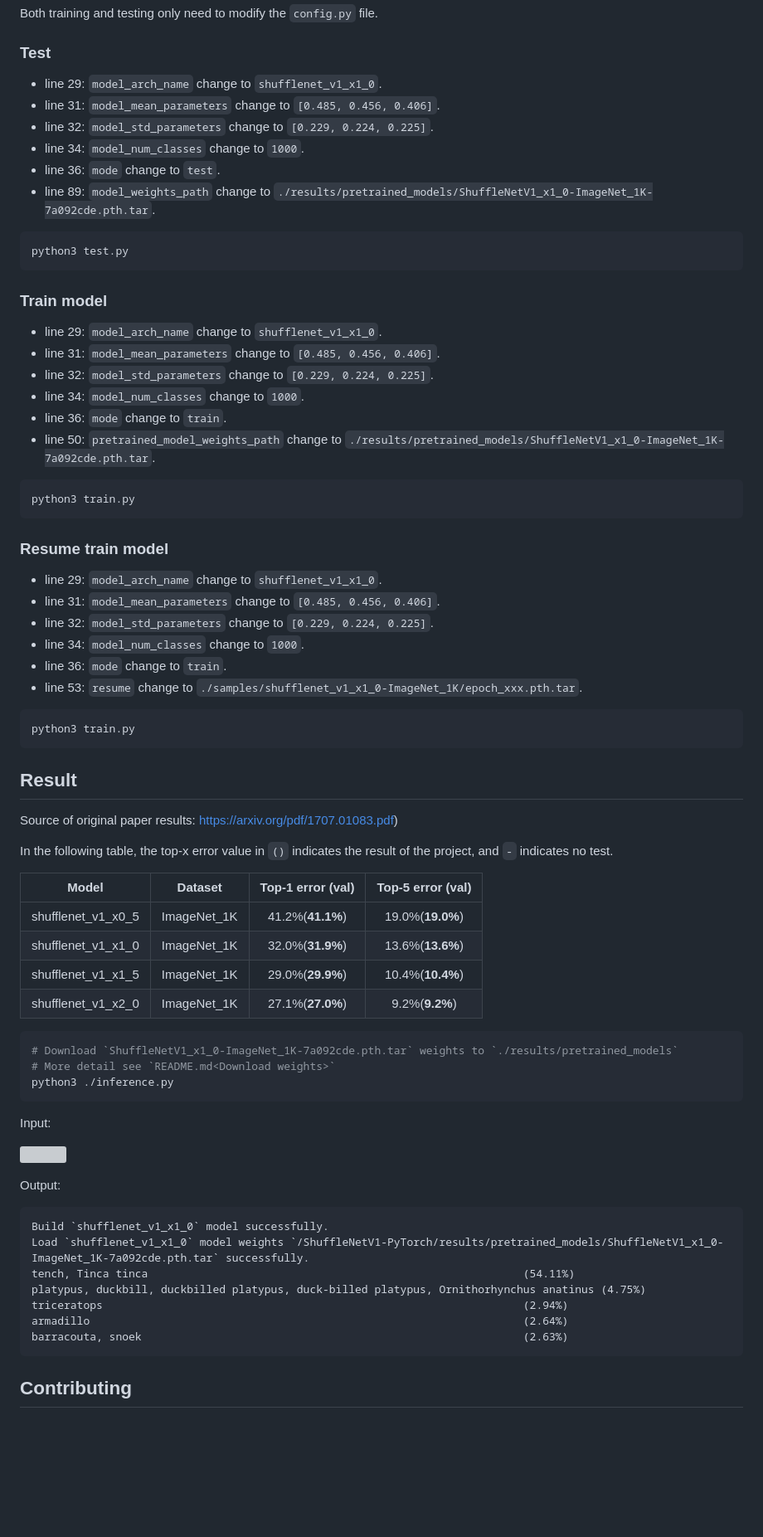
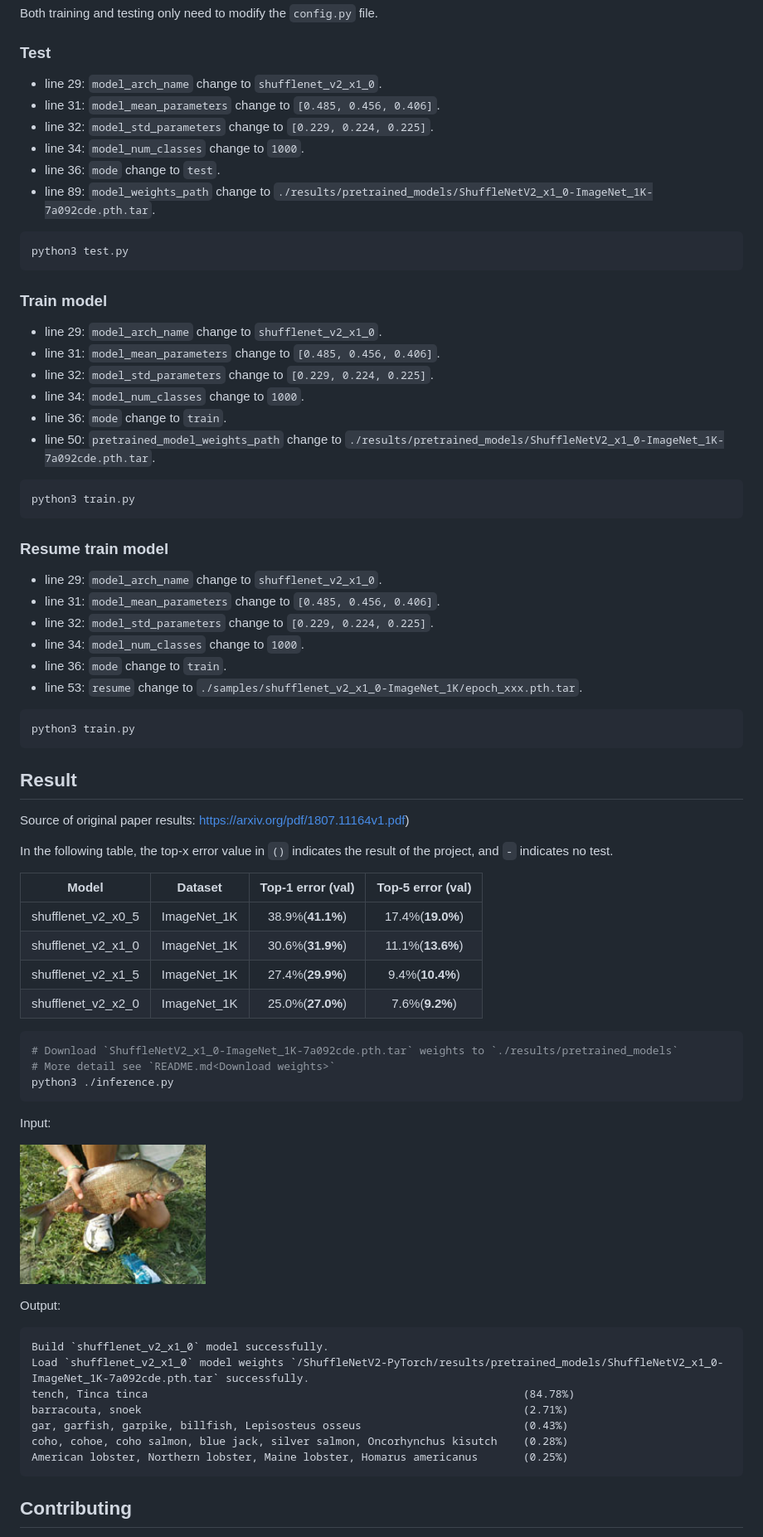
Before and after one commit to Lornatang/ShuffleNetV2-PyTorch, a Markdown page: README.md, the part around one of its changes. Shown at 83% size. Drawn GitHub-style; pictures changed too: figure/n01440764_36.JPEG (added); blank space fills up the shorter version; grey boxes are pictures that could not be loaded.

````diff
--- a/README.md
+++ b/README.md
@@ -42,12 +42,12 @@ Both training and testing only need to modify the `config.py` file.
 
 ### Test
 
-- line 29: `model_arch_name` change to `shufflenet_v1_x1_0`.
+- line 29: `model_arch_name` change to `shufflenet_v2_x1_0`.
 - line 31: `model_mean_parameters` change to `[0.485, 0.456, 0.406]`.
 - line 32: `model_std_parameters` change to `[0.229, 0.224, 0.225]`.
 - line 34: `model_num_classes` change to `1000`.
 - line 36: `mode` change to `test`.
-- line 89: `model_weights_path` change to `./results/pretrained_models/ShuffleNetV1_x1_0-ImageNet_1K-7a092cde.pth.tar`.
+- line 89: `model_weights_path` change to `./results/pretrained_models/ShuffleNetV2_x1_0-ImageNet_1K-7a092cde.pth.tar`.
 
 ```bash
 python3 test.py
@@ -55,13 +55,13 @@ python3 test.py
 
 ### Train model
 
-- line 29: `model_arch_name` change to `shufflenet_v1_x1_0`.
+- line 29: `model_arch_name` change to `shufflenet_v2_x1_0`.
 - line 31: `model_mean_parameters` change to `[0.485, 0.456, 0.406]`.
 - line 32: `model_std_parameters` change to `[0.229, 0.224, 0.225]`.
 - line 34: `model_num_classes` change to `1000`.
 - line 36: `mode` change to `train`.
 - line 50: `pretrained_model_weights_path` change
-  to `./results/pretrained_models/ShuffleNetV1_x1_0-ImageNet_1K-7a092cde.pth.tar`.
+  to `./results/pretrained_models/ShuffleNetV2_x1_0-ImageNet_1K-7a092cde.pth.tar`.
 
 ```bash
 python3 train.py
@@ -69,12 +69,12 @@ python3 train.py
 
 ### Resume train model
 
-- line 29: `model_arch_name` change to `shufflenet_v1_x1_0`.
+- line 29: `model_arch_name` change to `shufflenet_v2_x1_0`.
 - line 31: `model_mean_parameters` change to `[0.485, 0.456, 0.406]`.
 - line 32: `model_std_parameters` change to `[0.229, 0.224, 0.225]`.
 - line 34: `model_num_classes` change to `1000`.
 - line 36: `mode` change to `train`.
-- line 53: `resume` change to `./samples/shufflenet_v1_x1_0-ImageNet_1K/epoch_xxx.pth.tar`.
+- line 53: `resume` change to `./samples/shufflenet_v2_x1_0-ImageNet_1K/epoch_xxx.pth.tar`.
 
 ```bash
 python3 train.py
@@ -82,19 +82,19 @@ python3 train.py
 
 ## Result
 
-Source of original paper results: [https://arxiv.org/pdf/1707.01083.pdf](https://arxiv.org/pdf/1707.01083.pdf))
+Source of original paper results: [https://arxiv.org/pdf/1807.11164v1.pdf](https://arxiv.org/pdf/1807.11164v1.pdf))
 
 In the following table, the top-x error value in `()` indicates the result of the project, and `-` indicates no test.
 
 |       Model        |   Dataset   | Top-1 error (val) | Top-5 error (val) |
 |:------------------:|:-----------:|:-----------------:|:-----------------:|
-| shufflenet_v1_x0_5 | ImageNet_1K | 41.2%(**41.1%**)  | 19.0%(**19.0%**)  |
-| shufflenet_v1_x1_0 | ImageNet_1K | 32.0%(**31.9%**)  | 13.6%(**13.6%**)  |
-| shufflenet_v1_x1_5 | ImageNet_1K | 29.0%(**29.9%**)  | 10.4%(**10.4%**)  |
-| shufflenet_v1_x2_0 | ImageNet_1K | 27.1%(**27.0%**)  |  9.2%(**9.2%**)   |
+| shufflenet_v2_x0_5 | ImageNet_1K | 38.9%(**41.1%**)  | 17.4%(**19.0%**)  |
+| shufflenet_v2_x1_0 | ImageNet_1K | 30.6%(**31.9%**)  | 11.1%(**13.6%**)  |
+| shufflenet_v2_x1_5 | ImageNet_1K | 27.4%(**29.9%**)  |  9.4%(**10.4%**)  |
+| shufflenet_v2_x2_0 | ImageNet_1K | 25.0%(**27.0%**)  |  7.6%(**9.2%**)   |
 
 ```bash
-# Download `ShuffleNetV1_x1_0-ImageNet_1K-7a092cde.pth.tar` weights to `./results/pretrained_models`
+# Download `ShuffleNetV2_x1_0-ImageNet_1K-7a092cde.pth.tar` weights to `./results/pretrained_models`
 # More detail see `README.md<Download weights>`
 python3 ./inference.py
 ```
@@ -106,13 +106,13 @@ Input:
 Output:
 
 ```text
-Build `shufflenet_v1_x1_0` model successfully.
-Load `shufflenet_v1_x1_0` model weights `/ShuffleNetV1-PyTorch/results/pretrained_models/ShuffleNetV1_x1_0-ImageNet_1K-7a092cde.pth.tar` successfully.
-tench, Tinca tinca                                                          (54.11%)
-platypus, duckbill, duckbilled platypus, duck-billed platypus, Ornithorhynchus anatinus (4.75%)
-triceratops                                                                 (2.94%)
-armadillo                                                                   (2.64%)
-barracouta, snoek                                                           (2.63%)
+Build `shufflenet_v2_x1_0` model successfully.
+Load `shufflenet_v2_x1_0` model weights `/ShuffleNetV2-PyTorch/results/pretrained_models/ShuffleNetV2_x1_0-ImageNet_1K-7a092cde.pth.tar` successfully.
+tench, Tinca tinca                                                          (84.78%)
+barracouta, snoek                                                           (2.71%)
+gar, garfish, garpike, billfish, Lepisosteus osseus                         (0.43%)
+coho, cohoe, coho salmon, blue jack, silver salmon, Oncorhynchus kisutch    (0.28%)
+American lobster, Northern lobster, Maine lobster, Homarus americanus       (0.25%)
 ```
 
 ## Contributing
````
Also changed, not shown: other parts of README.md (+6 -6 lines), 2 other files.
